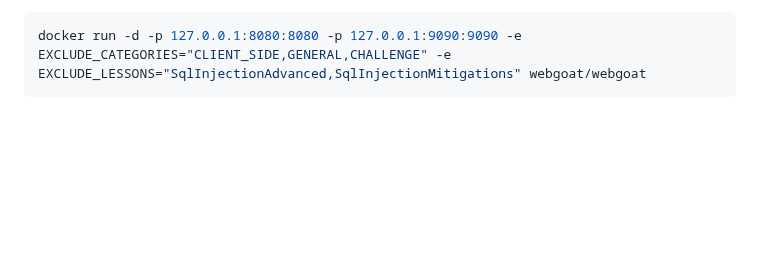
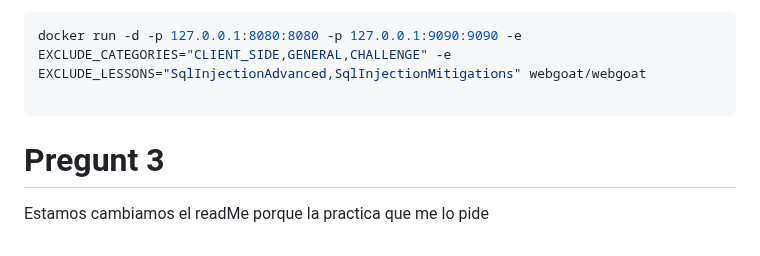
Before and after one commit to rmartinsanta/WebGoat, a Markdown page: README.md, the part around the change. Rendered like a GitHub page; blank space fills up the shorter version.

Commit message:
update pregunta 3 ReadMe

````diff
--- a/README.md
+++ b/README.md
@@ -141,4 +141,8 @@ Or in a docker run it would (once this version is pushed into docker hub) look l
 
 ```Shell
 docker run -d -p 127.0.0.1:8080:8080 -p 127.0.0.1:9090:9090 -e EXCLUDE_CATEGORIES="CLIENT_SIDE,GENERAL,CHALLENGE" -e EXCLUDE_LESSONS="SqlInjectionAdvanced,SqlInjectionMitigations" webgoat/webgoat
+
 ```
+
+# Pregunt 3
+Estamos cambiamos el readMe porque la practica que me lo pide
````
